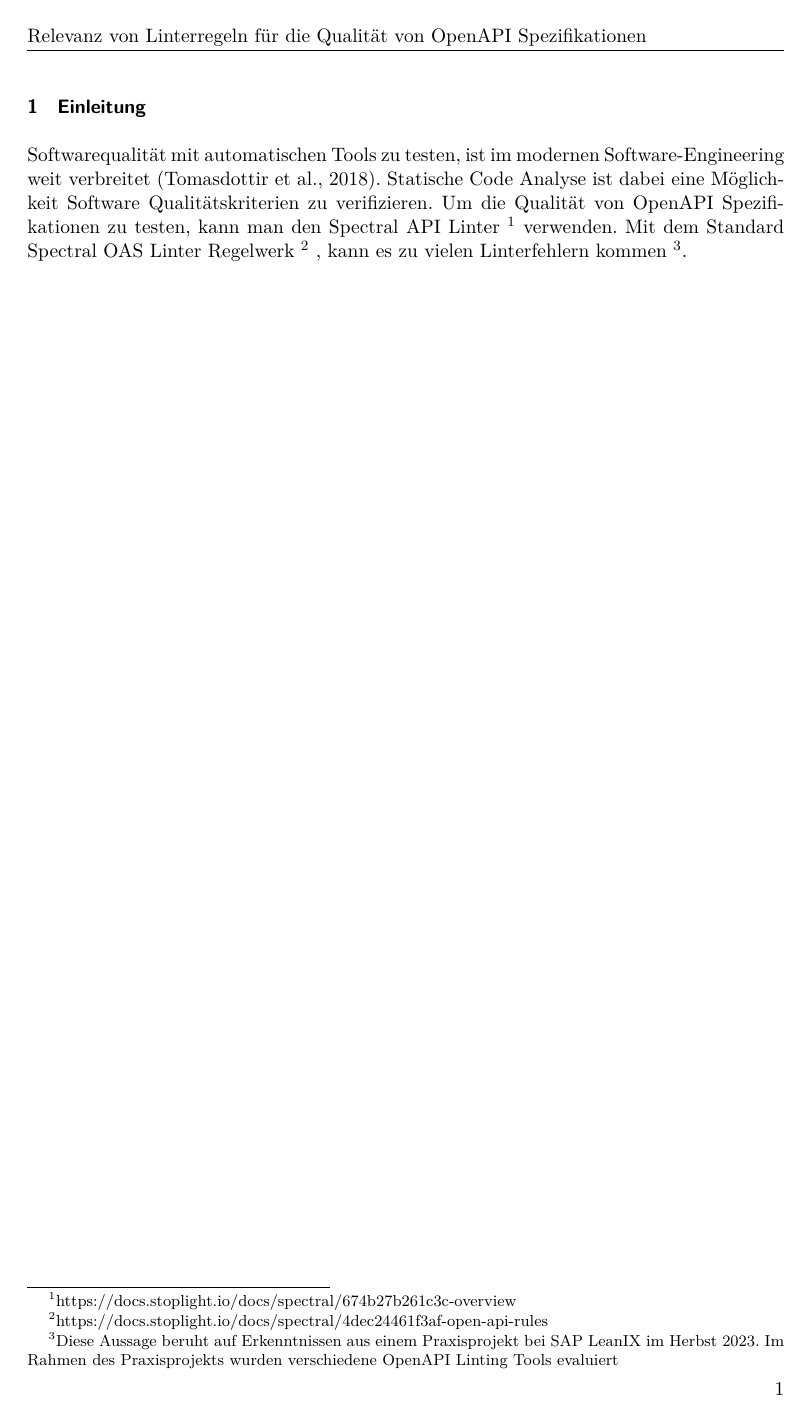
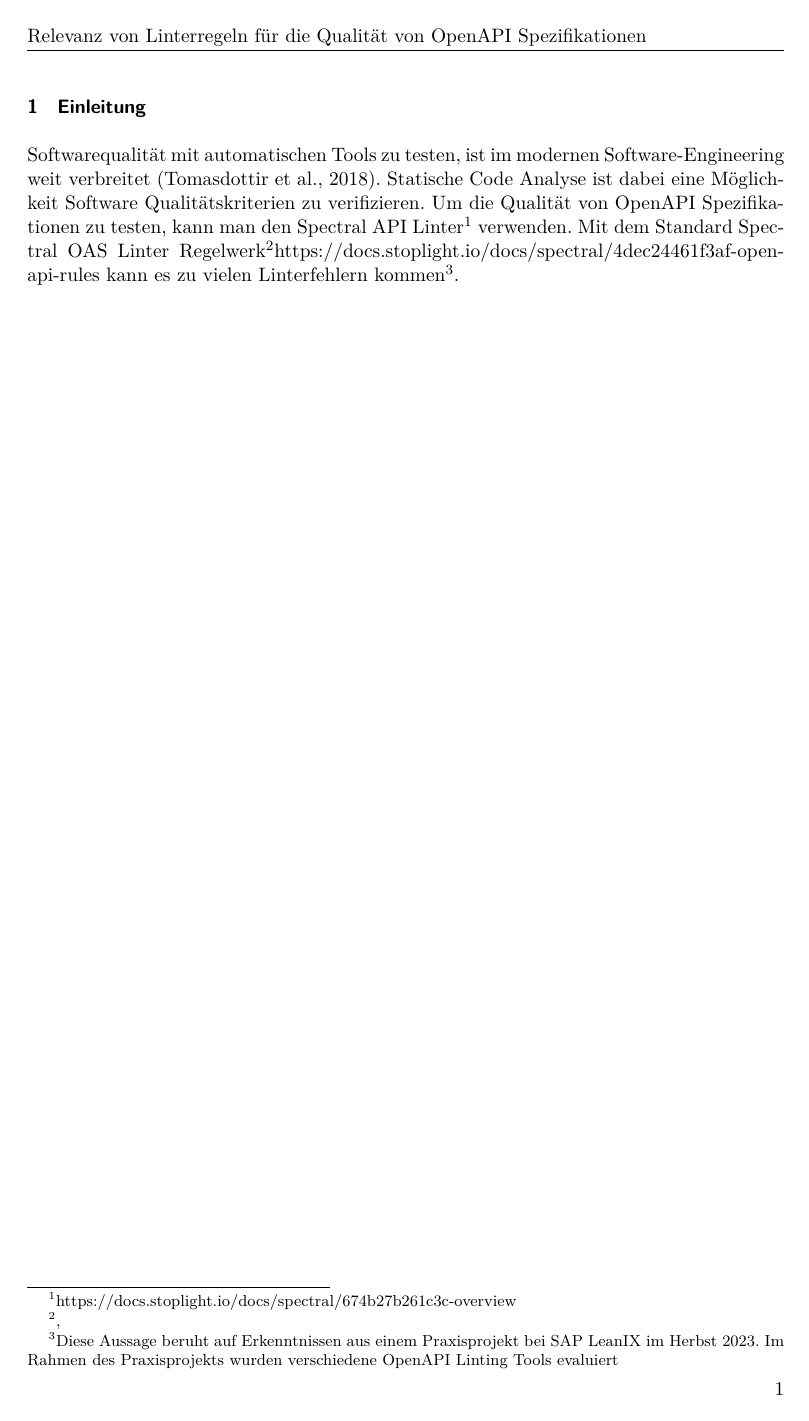
Before and after one commit to paulbrenker/thesis, a LaTeX document (tex/main.tex, which reads tex/chapters/intro.tex): page 3 of 5. Compiled offline with XeLaTeX.

Commit message:
minor update intro

```diff
--- a/tex/chapters/intro.tex
+++ b/tex/chapters/intro.tex
@@ -1,9 +1,5 @@
 \section{Einleitung}
 % Beginning saying what we want to do in this chapter and in the end saying how we did
 
-Softwarequalität mit automatischen Tools zu testen, ist im modernen Software-Engineering weit verbreitet \parencite{tomasdottir_adoption_2018}. Statische Code Analyse ist dabei eine Möglichkeit Software Qualitätskriterien zu verifizieren. Um die Qualität von OpenAPI Spezifikationen zu testen, kann man den Spectral API Linter
-  \footnote{\href{https://docs.stoplight.io/docs/spectral/674b27b261c3c-overview}{https://docs.stoplight.io/docs/spectral/674b27b261c3c-overview}}
-verwenden. Mit dem Standard Spectral OAS Linter Regelwerk
-  \footnote{\href{https://docs.stoplight.io/docs/spectral/4dec24461f3af-open-api-rules}{https://docs.stoplight.io/docs/spectral/4dec24461f3af-open-api-rules}}
-, kann es zu vielen Linterfehlern kommen
-  \footnote{Diese Aussage beruht auf Erkenntnissen aus einem Praxisprojekt bei SAP LeanIX im Herbst 2023. Im Rahmen des Praxisprojekts wurden verschiedene OpenAPI Linting Tools evaluiert}.
+Softwarequalität mit automatischen Tools zu testen, ist im modernen Software-Engineering weit verbreitet \parencite{tomasdottir_adoption_2018}. Statische Code Analyse ist dabei eine Möglichkeit Software Qualitätskriterien zu verifizieren. Um die Qualität von OpenAPI Spezifikationen zu testen, kann man den Spectral API Linter\footnote{\href{https://docs.stoplight.io/docs/spectral/674b27b261c3c-overview}{https://docs.stoplight.io/docs/spectral/674b27b261c3c-overview}}
+verwenden. Mit dem Standard Spectral OAS Linter Regelwerk\footnote,{\href{https://docs.stoplight.io/docs/spectral/4dec24461f3af-open-api-rules}{https://docs.stoplight.io/docs/spectral/4dec24461f3af-open-api-rules}} kann es zu vielen Linterfehlern kommen\footnote{Diese Aussage beruht auf Erkenntnissen aus einem Praxisprojekt bei SAP LeanIX im Herbst 2023. Im Rahmen des Praxisprojekts wurden verschiedene OpenAPI Linting Tools evaluiert}.
```
